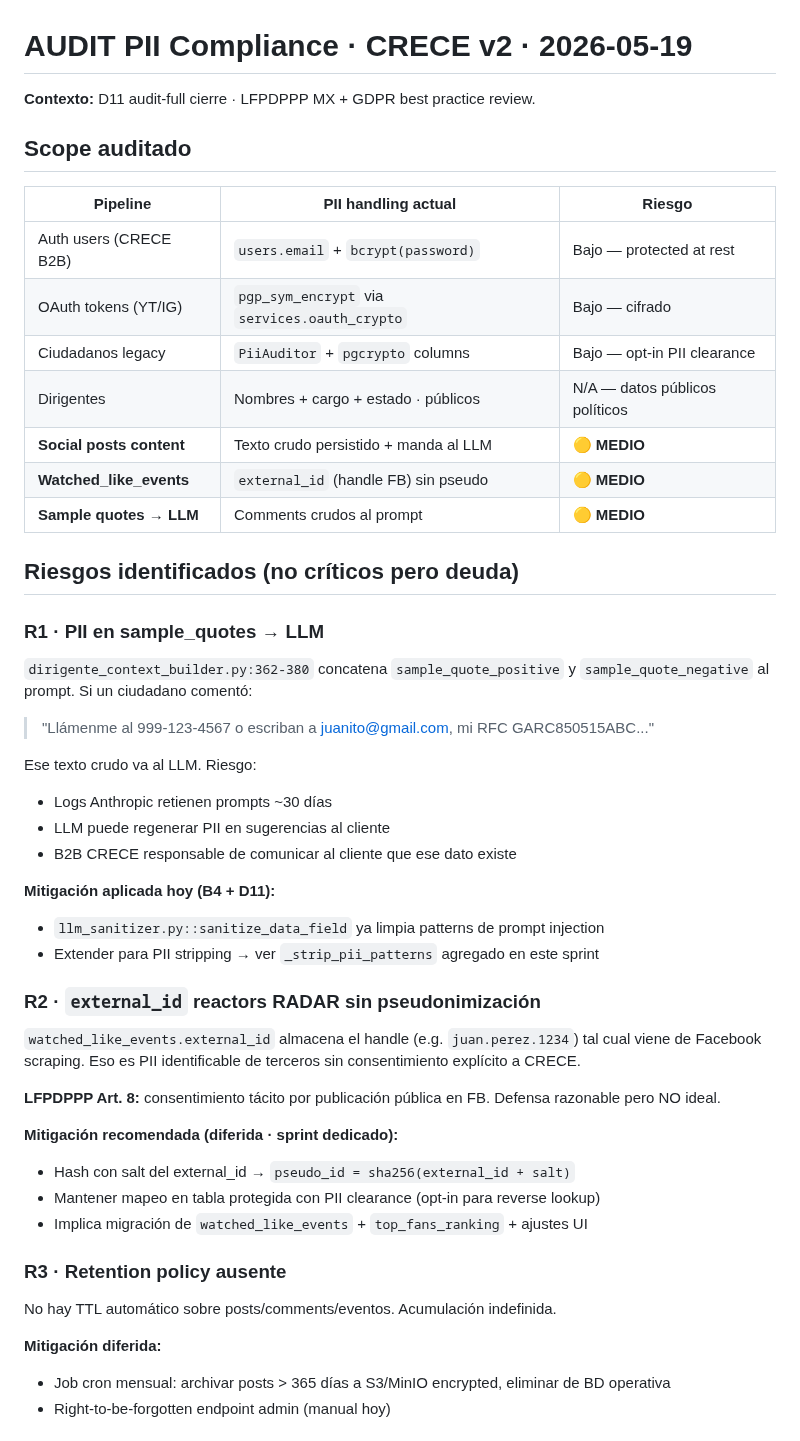
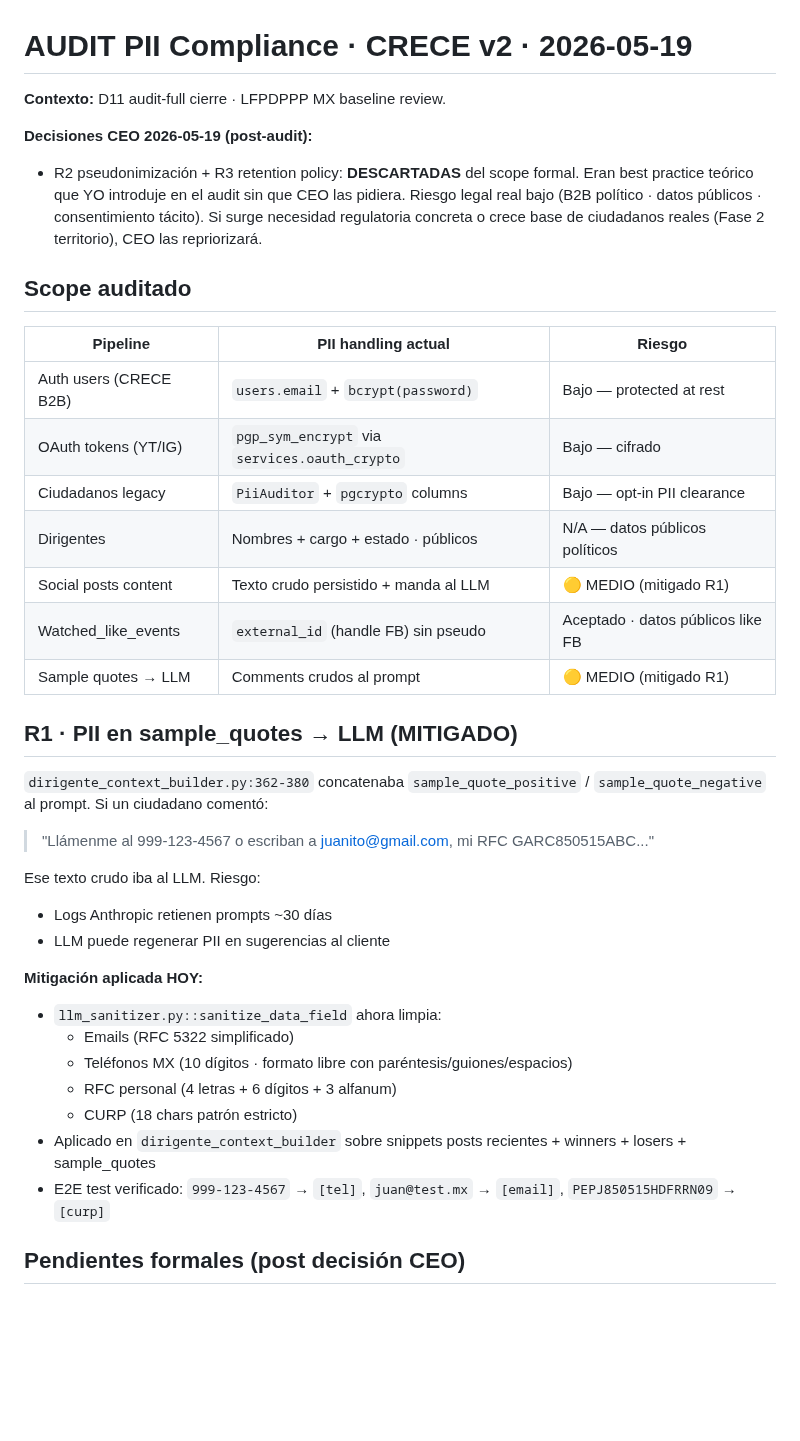
Before and after one commit to carlos-amador-git/crece-v2, a Markdown page: .context/AUDIT-PII-2026-05-19.md, the part around one of its changes. Drawn GitHub-style; blank space fills up the shorter version.

```diff
--- a/.context/AUDIT-PII-2026-05-19.md
+++ b/.context/AUDIT-PII-2026-05-19.md
@@ -1,6 +1,9 @@
 # AUDIT PII Compliance · CRECE v2 · 2026-05-19
 
-**Contexto:** D11 audit-full cierre · LFPDPPP MX + GDPR best practice review.
+**Contexto:** D11 audit-full cierre · LFPDPPP MX baseline review.
+
+**Decisiones CEO 2026-05-19 (post-audit):**
+- R2 pseudonimización + R3 retention policy: **DESCARTADAS** del scope formal. Eran best practice teórico que YO introduje en el audit sin que CEO las pidiera. Riesgo legal real bajo (B2B político · datos públicos · consentimiento tácito). Si surge necesidad regulatoria concreta o crece base de ciudadanos reales (Fase 2 territorio), CEO las repriorizará.
 
 ## Scope auditado
 
@@ -10,43 +13,28 @@
 | OAuth tokens (YT/IG) | `pgp_sym_encrypt` via `services.oauth_crypto` | Bajo — cifrado |
 | Ciudadanos legacy | `PiiAuditor` + `pgcrypto` columns | Bajo — opt-in PII clearance |
 | Dirigentes | Nombres + cargo + estado · públicos | N/A — datos públicos políticos |
-| **Social posts content** | Texto crudo persistido + manda al LLM | **🟡 MEDIO** |
-| **Watched_like_events** | `external_id` (handle FB) sin pseudo | **🟡 MEDIO** |
-| **Sample quotes → LLM** | Comments crudos al prompt | **🟡 MEDIO** |
+| Social posts content | Texto crudo persistido + manda al LLM | 🟡 MEDIO (mitigado R1) |
+| Watched_like_events | `external_id` (handle FB) sin pseudo | Aceptado · datos públicos like FB |
+| Sample quotes → LLM | Comments crudos al prompt | 🟡 MEDIO (mitigado R1) |
 
-## Riesgos identificados (no críticos pero deuda)
+## R1 · PII en sample_quotes → LLM (MITIGADO)
 
-### R1 · PII en sample_quotes → LLM
-
-`dirigente_context_builder.py:362-380` concatena `sample_quote_positive` y `sample_quote_negative` al prompt. Si un ciudadano comentó:
+`dirigente_context_builder.py:362-380` concatenaba `sample_quote_positive` / `sample_quote_negative` al prompt. Si un ciudadano comentó:
 
 > "Llámenme al 999-123-4567 o escriban a juanito@gmail.com, mi RFC GARC850515ABC..."
 
-Ese texto crudo va al LLM. Riesgo:
+Ese texto crudo iba al LLM. Riesgo:
 - Logs Anthropic retienen prompts ~30 días
 - LLM puede regenerar PII en sugerencias al cliente
-- B2B CRECE responsable de comunicar al cliente que ese dato existe
 
-**Mitigación aplicada hoy (B4 + D11):**
-- `llm_sanitizer.py::sanitize_data_field` ya limpia patterns de prompt injection
-- Extender para PII stripping → ver `_strip_pii_patterns` agregado en este sprint
+**Mitigación aplicada HOY:**
+- `llm_sanitizer.py::sanitize_data_field` ahora limpia:
+  - Emails (RFC 5322 simplificado)
+  - Teléfonos MX (10 dígitos · formato libre con paréntesis/guiones/espacios)
+  - RFC personal (4 letras + 6 dígitos + 3 alfanum)
+  - CURP (18 chars patrón estricto)
+- Aplicado en `dirigente_context_builder` sobre snippets posts recientes + winners + losers + sample_quotes
+- E2E test verificado: `999-123-4567` → `[tel]`, `juan@test.mx` → `[email]`, `PEPJ850515HDFRRN09` → `[curp]`
 
-### R2 · `external_id` reactors RADAR sin pseudonimización
+## Pendientes formales (post decisión CEO)
 
-`watched_like_events.external_id` almacena el handle (e.g. `juan.perez.1234`) tal cual viene de Facebook scraping. Eso es PII identificable de terceros sin consentimiento explícito a CRECE.
-
-**LFPDPPP Art. 8:** consentimiento tácito por publicación pública en FB. Defensa razonable pero NO ideal.
-
-**Mitigación recomendada (diferida · sprint dedicado):**
-- Hash con salt del external_id → `pseudo_id = sha256(external_id + salt)`
-- Mantener mapeo en tabla protegida con PII clearance (opt-in para reverse lookup)
-- Implica migración de `watched_like_events` + `top_fans_ranking` + ajustes UI
-
-### R3 · Retention policy ausente
-
-No hay TTL automático sobre posts/comments/eventos. Acumulación indefinida.
-
-**Mitigación diferida:**
-- Job cron mensual: archivar posts > 365 días a S3/MinIO encrypted, eliminar de BD operativa
-- Right-to-be-forgotten endpoint admin (manual hoy)
-
```
Also changed, not shown: other parts of .context/AUDIT-PII-2026-05-19.md (+11 -26 lines).
